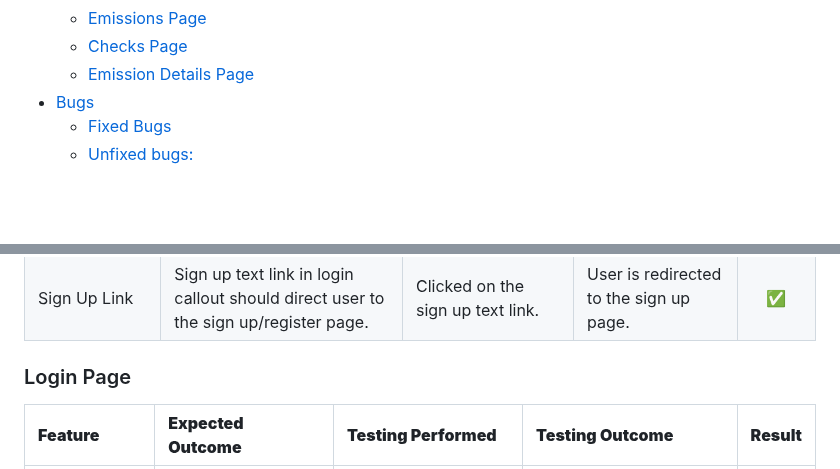
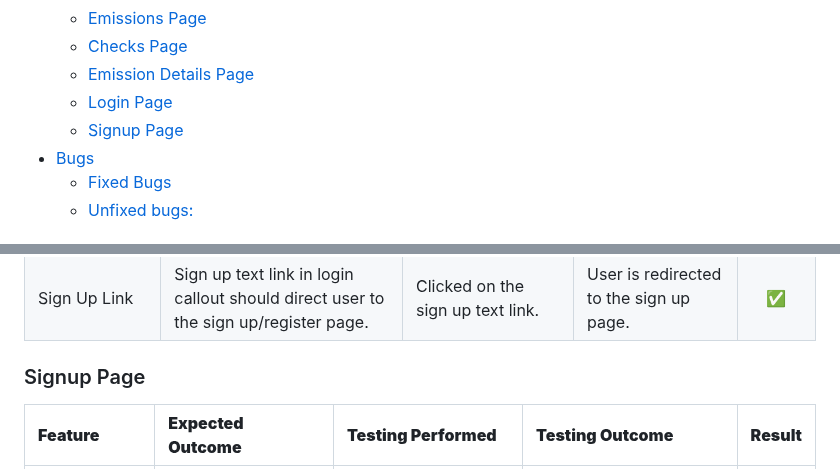
Before and after one commit to johnamdickson/portfolio-project-4, a Markdown page: TESTING.md, 2 parts joined by grey strips. Rendered like a GitHub page; blank space fills up the shorter version.

Commit message:
docs:add login and signup links to TESTING.md contents

```diff
--- a/TESTING.md
+++ b/TESTING.md
@@ -27,6 +27,8 @@
   * [Emissions Page](#emissions-page)
   * [Checks Page](#checks-page)
   * [Emission Details Page](#emission-details-page)
+  * [Login Page](#login-page)
+  * [Signup Page](#signup-page)
 - [Bugs](#bugs)
   * [Fixed Bugs](#fixed-bugs)
   * [Unfixed bugs:](#unfixed-bugs-)
@@ -356,7 +358,7 @@ Navbar Menu Items Styling|The login navbar link should be a bolder font on page
 |Screen width <= 992px - Go Back Button|*The go back button should change to icon only when screen width is 992px or below and revert back when screen width is above 992px. |Using Chrome Devtools, reduced the screen width to 992px then below before returning width to above 992px.|The go back button changed to icon only at 992px and below. The go back button text reappeared when the screen width was brought above 992px.|✅|
 |Sign Up Link| Sign up text link in login callout should direct user to the sign up/register page.| Clicked on the sign up text link.|User is redirected to the sign up page.|✅|
 
-### Login Page
+### Signup Page
 
  **Feature** | **Expected Outcome** | **Testing Performed** | **Testing Outcome** | **Result** |
 |:-----|:------|:------|:-----|:------:|
```
